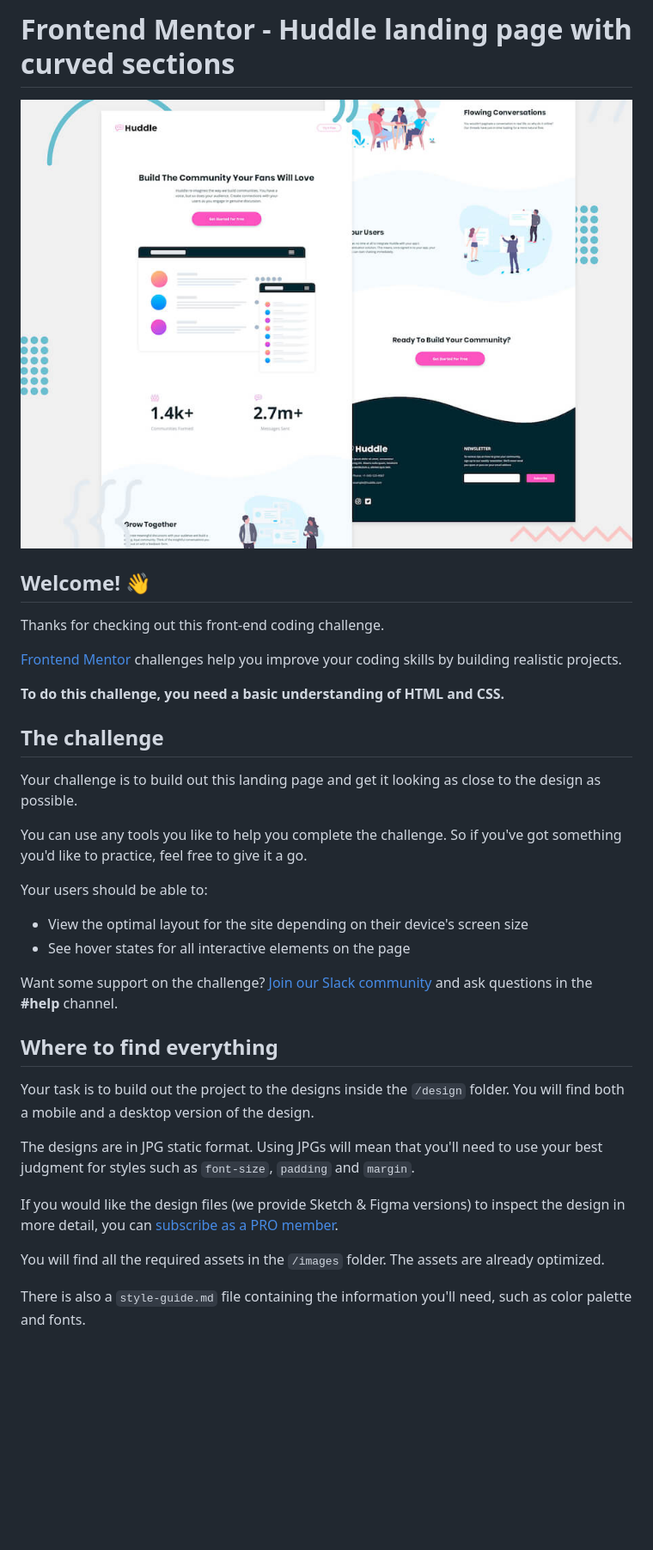
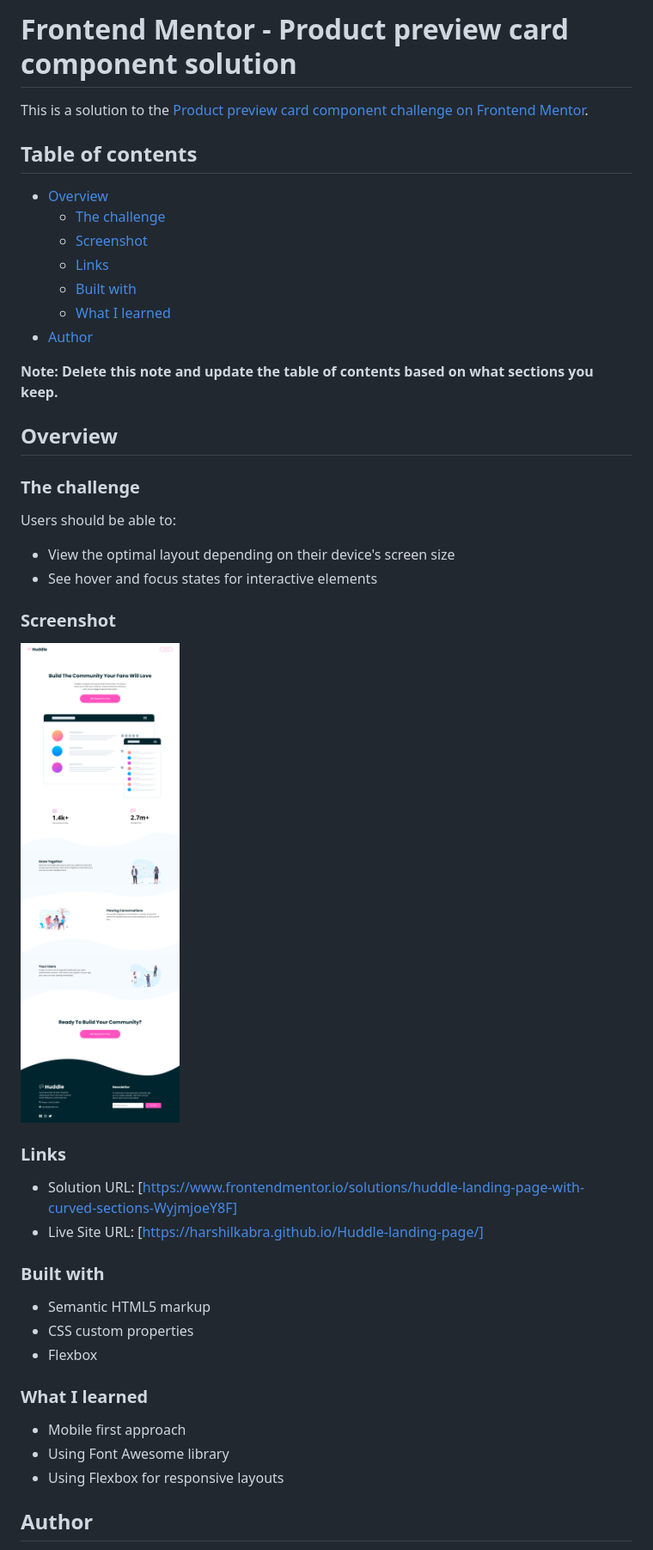
Before and after one commit to harshilkabra/Huddle-landing-page, a Markdown page: README.md, the part around the change printed below. Shown: that part at 86% size. Drawn GitHub-style; pictures changed too: screenshot.png (added); blank space fills up the shorter version.

```diff
--- a/README.md
+++ b/README.md
@@ -1,37 +1,48 @@
-# Frontend Mentor - Huddle landing page with curved sections
+# Frontend Mentor - Product preview card component solution
 
-![Header/intro section for the Huddle landing page with curved sections](./design/desktop-preview.jpg)
+This is a solution to the [Product preview card component challenge on Frontend Mentor](https://www.frontendmentor.io/challenges/huddle-landing-page-with-curved-sections-5ca5ecd01e82137ec91a50f2).
 
-## Welcome! 👋
+## Table of contents
 
-Thanks for checking out this front-end coding challenge.
+- [Overview](#overview)
+  - [The challenge](#the-challenge)
+  - [Screenshot](#screenshot)
+  - [Links](#links)
+  - [Built with](#built-with)
+  - [What I learned](#what-i-learned)
+- [Author](#author)
 
-[Frontend Mentor](https://www.frontendmentor.io) challenges help you improve your coding skills by building realistic projects.
+**Note: Delete this note and update the table of contents based on what sections you keep.**
 
-**To do this challenge, you need a basic understanding of HTML and CSS.**
+## Overview
 
-## The challenge
+### The challenge
 
-Your challenge is to build out this landing page and get it looking as close to the design as possible.
+Users should be able to:
 
-You can use any tools you like to help you complete the challenge. So if you've got something you'd like to practice, feel free to give it a go.
+- View the optimal layout depending on their device's screen size
+- See hover and focus states for interactive elements
 
-Your users should be able to:
+### Screenshot
 
-- View the optimal layout for the site depending on their device's screen size
-- See hover states for all interactive elements on the page
+![](./screenshot.png)
 
-Want some support on the challenge? [Join our Slack community](https://www.frontendmentor.io/slack) and ask questions in the **#help** channel.
+### Links
 
-## Where to find everything
+- Solution URL: [https://www.frontendmentor.io/solutions/huddle-landing-page-with-curved-sections-WyjmjoeY8F]
+- Live Site URL: [https://harshilkabra.github.io/Huddle-landing-page/]
 
-Your task is to build out the project to the designs inside the `/design` folder. You will find both a mobile and a desktop version of the design.
+### Built with
 
-The designs are in JPG static format. Using JPGs will mean that you'll need to use your best judgment for styles such as `font-size`, `padding` and `margin`.
+- Semantic HTML5 markup
+- CSS custom properties
+- Flexbox
 
-If you would like the design files (we provide Sketch & Figma versions) to inspect the design in more detail, you can [subscribe as a PRO member](https://www.frontendmentor.io/pro).
+### What I learned
 
-You will find all the required assets in the `/images` folder. The assets are already optimized.
+- Mobile first approach
+- Using Font Awesome library
+- Using Flexbox for responsive layouts
 
-There is also a `style-guide.md` file containing the information you'll need, such as color palette and fonts.
+## Author
 
```
Also changed, not shown: other parts of README.md (+3 -55 lines), 1 other file.
